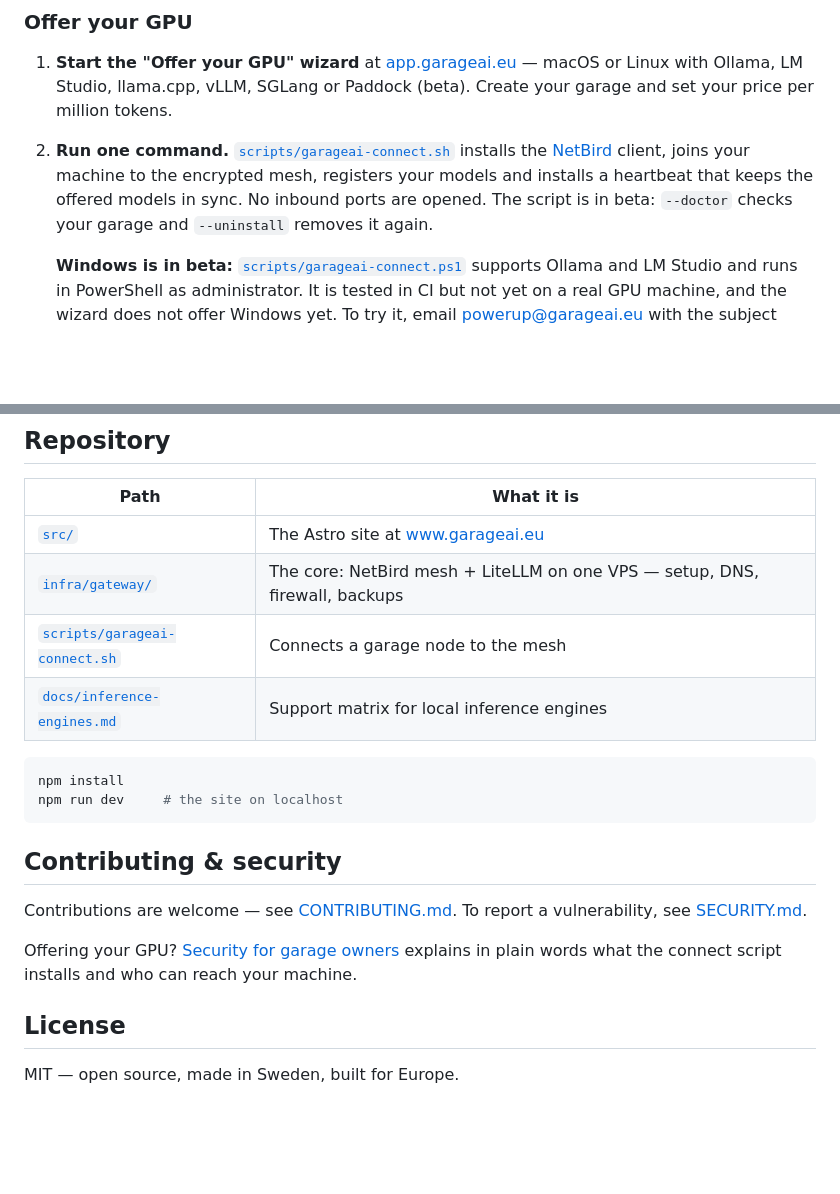
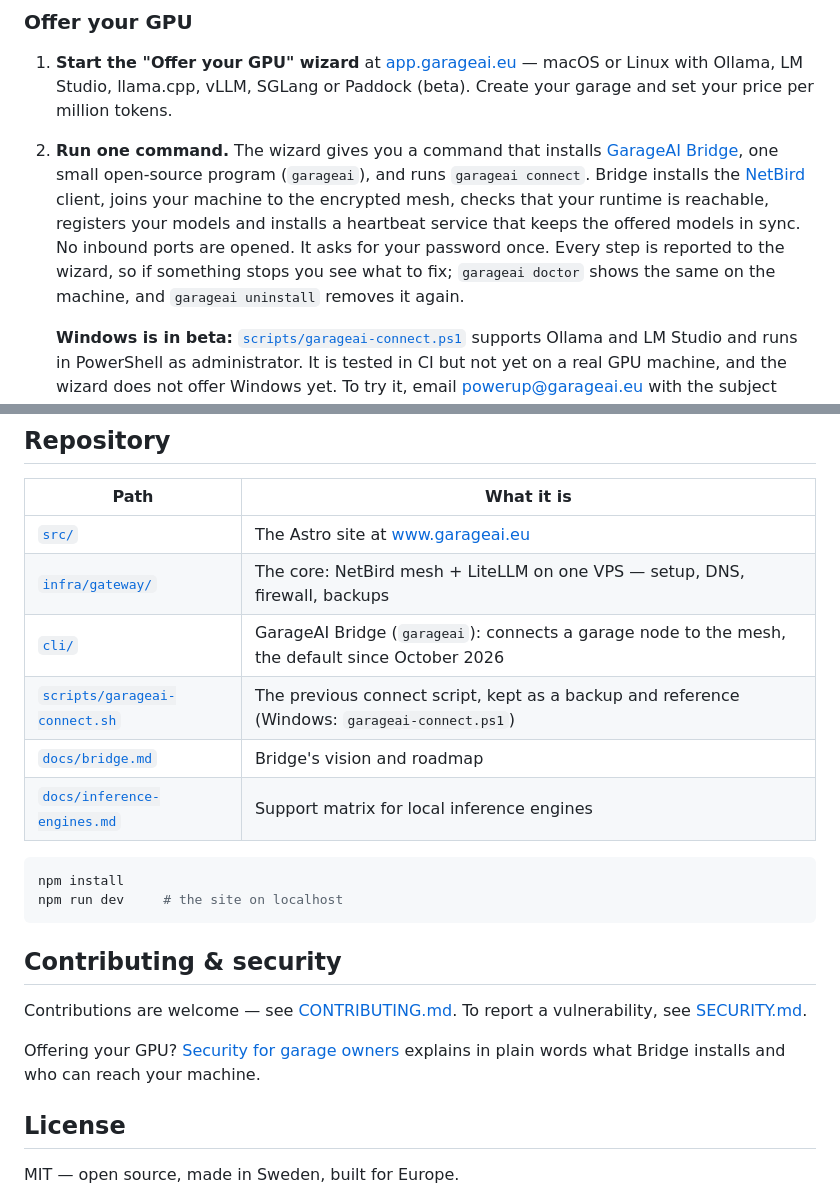
Before and after one commit to magnusfroste/garageai, a Markdown page: README.md, 2 parts joined by grey strips. GitHub-like rendering; blank space fills up the shorter version.

Commit message:
README and garage-security: Bridge is how a garage connects (#82)
Co-authored-by: Magnus Froste <magnus.froste@gmail.com>
Co-authored-by: Claude Fable 5.1 <noreply@anthropic.com>

````diff
--- a/README.md
+++ b/README.md
@@ -28,7 +28,7 @@ Buyers ──HTTPS──▶ LiteLLM gateway (EU) ──private WireGuard mesh─
 ### Offer your GPU
 
 1. **Start the "Offer your GPU" wizard** at [app.garageai.eu](https://app.garageai.eu/auth?intent=operator) — macOS or Linux with Ollama, LM Studio, llama.cpp, vLLM, SGLang or Paddock (beta). Create your garage and set your price per million tokens.
-2. **Run one command.** [`scripts/garageai-connect.sh`](scripts/garageai-connect.sh) installs the [NetBird](https://netbird.io) client, joins your machine to the encrypted mesh, registers your models and installs a heartbeat that keeps the offered models in sync. No inbound ports are opened. The script is in beta: `--doctor` checks your garage and `--uninstall` removes it again.
+2. **Run one command.** The wizard gives you a command that installs [GarageAI Bridge](cli/README.md), one small open-source program (`garageai`), and runs `garageai connect`. Bridge installs the [NetBird](https://netbird.io) client, joins your machine to the encrypted mesh, checks that your runtime is reachable, registers your models and installs a heartbeat service that keeps the offered models in sync. No inbound ports are opened. It asks for your password once. Every step is reported to the wizard, so if something stops you see what to fix; `garageai doctor` shows the same on the machine, and `garageai uninstall` removes it again.
 
    **Windows is in beta:** [`scripts/garageai-connect.ps1`](scripts/garageai-connect.ps1) supports Ollama and LM Studio and runs in PowerShell as administrator. It is tested in CI but not yet on a real GPU machine, and the wizard does not offer Windows yet. To try it, email powerup@garageai.eu with the subject "Windows beta" and your GPU and runtime.
 3. **Pass the acceptance test.** Every model is tested through the gateway with a real streamed request — time-to-first-token and tokens per second are measured before it can be sold.
@@ -45,7 +45,9 @@ Buyers ──HTTPS──▶ LiteLLM gateway (EU) ──private WireGuard mesh─
 |---|---|
 | [`src/`](src) | The Astro site at [www.garageai.eu](https://www.garageai.eu) |
 | [`infra/gateway/`](infra/gateway/README.md) | The core: NetBird mesh + LiteLLM on one VPS — setup, DNS, firewall, backups |
-| [`scripts/garageai-connect.sh`](scripts/garageai-connect.sh) | Connects a garage node to the mesh |
+| [`cli/`](cli/README.md) | GarageAI Bridge (`garageai`): connects a garage node to the mesh, the default since October 2026 |
+| [`scripts/garageai-connect.sh`](scripts/garageai-connect.sh) | The previous connect script, kept as a backup and reference (Windows: `garageai-connect.ps1`) |
+| [`docs/bridge.md`](docs/bridge.md) | Bridge's vision and roadmap |
 | [`docs/inference-engines.md`](docs/inference-engines.md) | Support matrix for local inference engines |
 
 ```bash
@@ -57,7 +59,7 @@ npm run dev     # the site on localhost
 
 Contributions are welcome — see [CONTRIBUTING.md](docs/CONTRIBUTING.md). To report a vulnerability, see [SECURITY.md](docs/SECURITY.md).
 
-Offering your GPU? [Security for garage owners](docs/garage-security.md) explains in plain words what the connect script installs and who can reach your machine.
+Offering your GPU? [Security for garage owners](docs/garage-security.md) explains in plain words what Bridge installs and who can reach your machine.
 
 ## License
 
````
Also changed, not shown: docs/garage-security.md (+33 -25 lines).
